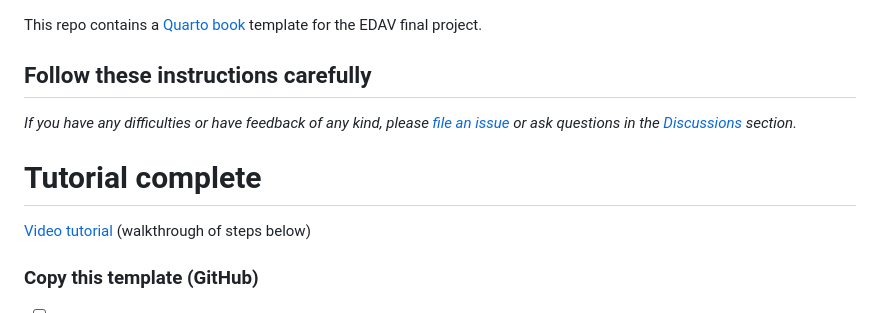
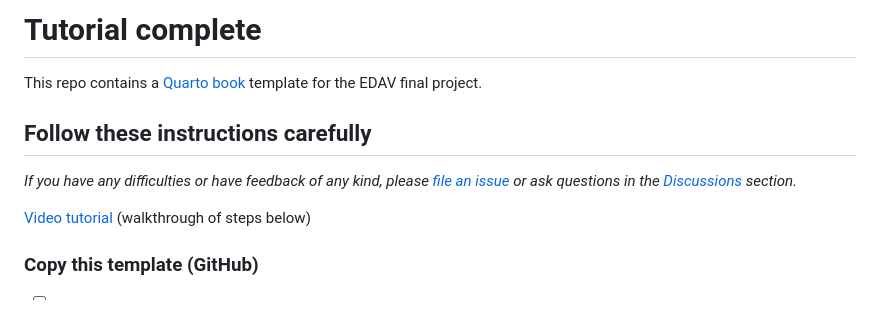
Before and after one commit to ad4277/payroll, a Markdown page: README.md, the part around the change. Drawn GitHub-style.

Commit message:
change title readme

```diff
--- a/README.md
+++ b/README.md
@@ -1,10 +1,10 @@
+# Tutorial complete
+
 This repo contains a [Quarto book](https://quarto.org/docs/books/) template for the EDAV final project.
 
 ## Follow these instructions carefully
 
 *If you have any difficulties or have feedback of any kind, please [file an issue](https://github.com/jtr13/quarto-edav-template/issues) or ask questions in the [Discussions](https://github.com/jtr13/quarto-edav-template/discussions) section.*
-
-# Tutorial complete
 
 
 [Video tutorial](https://www.youtube.com/watch?v=emgS2JI4jCk) (walkthrough of steps below)
```
